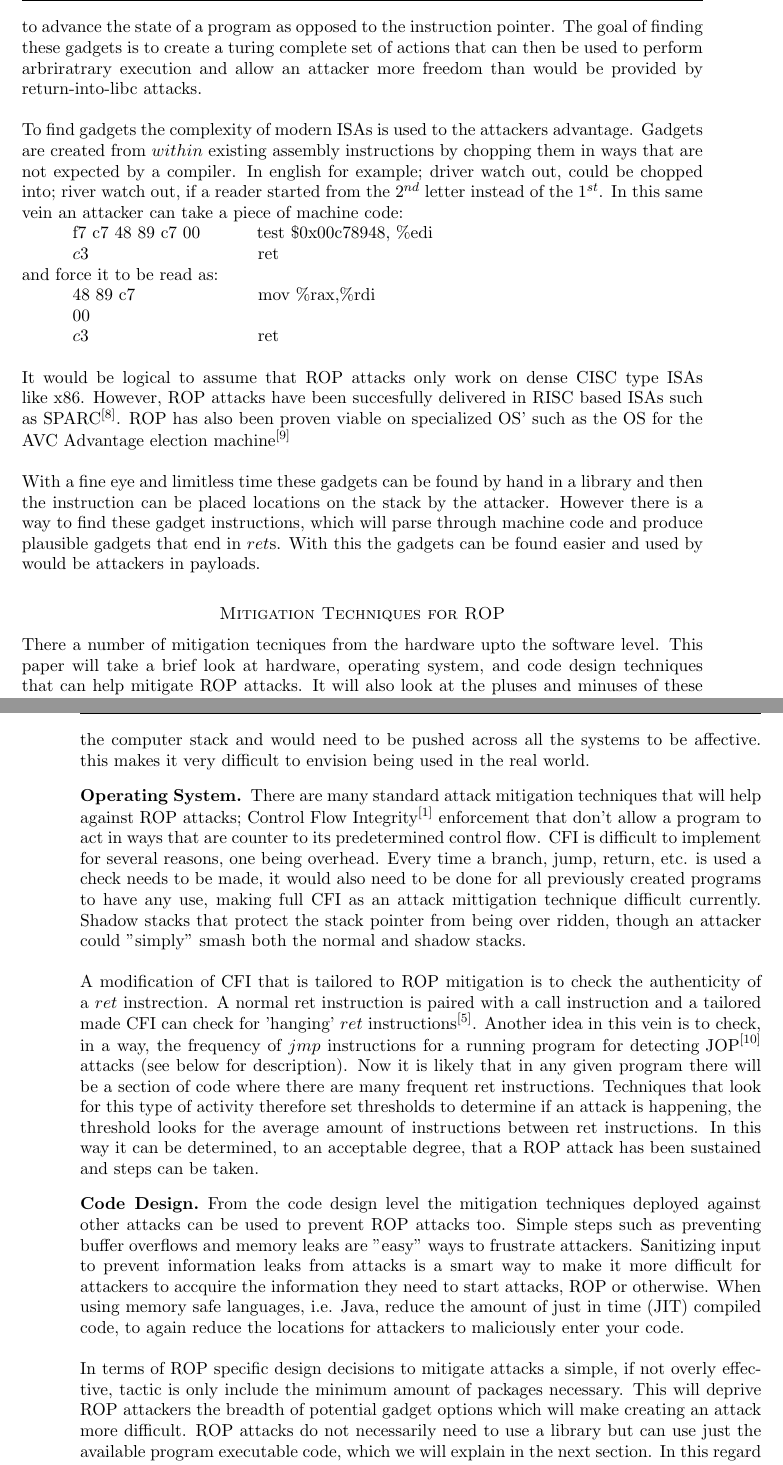
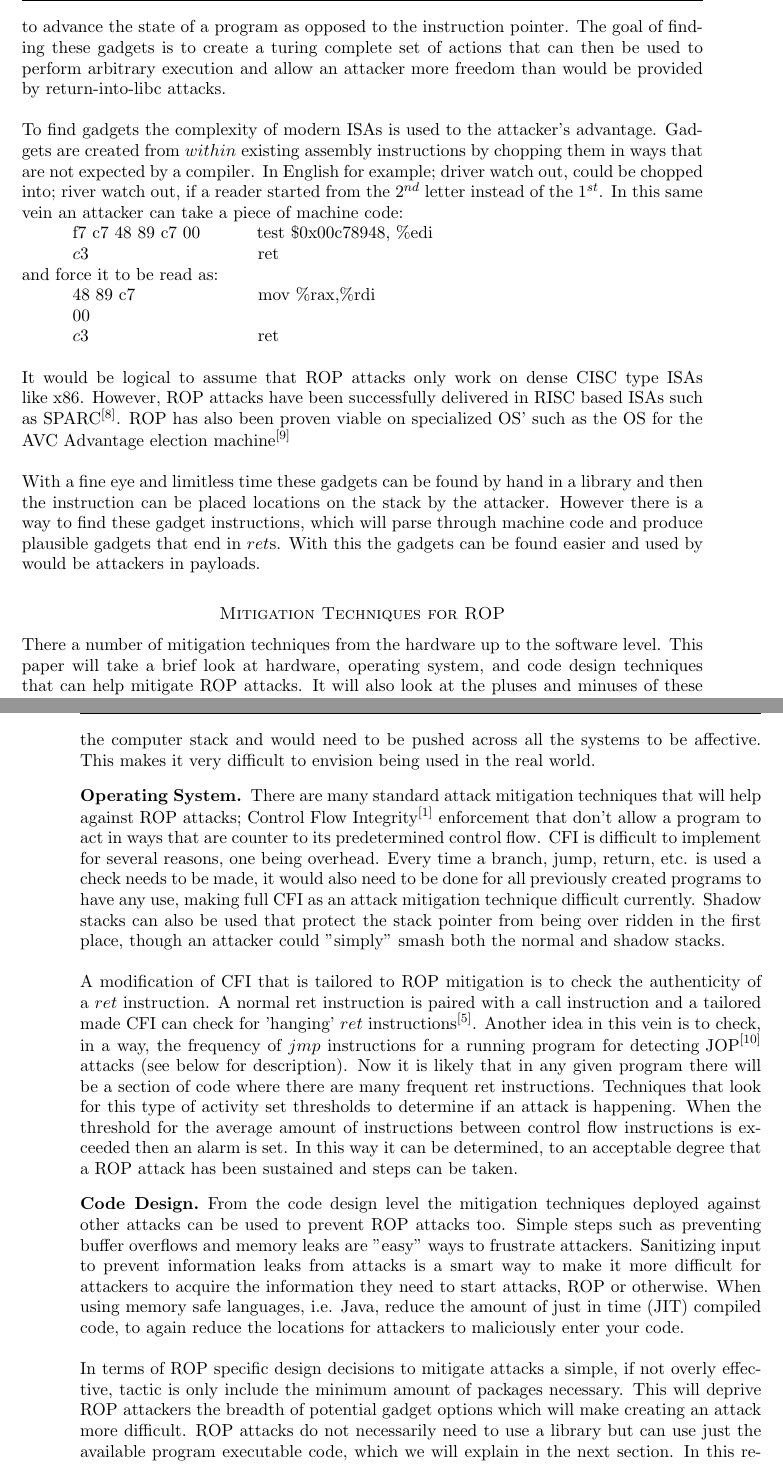
Before and after one commit to UPMikey44/ROPStudy, a LaTeX paper (Survey.tex): two parts of pages 3 and 4 of 6, joined at a grey line, cut so that both start at the same text. Compiled offline with pdfLaTeX.

Commit message:
Spell checked
Spell checked and makes sense in english now.

```diff
--- a/Survey.tex
+++ b/Survey.tex
@@ -35,22 +35,22 @@ Code Reuse Attacks are attacks that use code already existing in the target syst
 \section*{Description of Return Oriented Programming}
-ROP is a generalization and extended form of return-into-libc attacks. This form of code reuse attacks is based on the idea of using of small pieces of code ending in return, $ret$, instructions (hence Return Oriented Programming) termed gadgets to create attack payloads. Gadgets are small pieces of assembly code only a few instructions long that perform an action, i.e. addition, memory store, etc., and then use a $ret$ to proceed to the next gadget. ROP at its simplest level is a programming paradigm that uses the stack pointer to advance the state of a program as opposed to the instruction pointer. The goal of finding these gadgets is to create a turing complete set of actions that can then be used to perform arbriratrary execution and allow an attacker more freedom than would be provided by return-into-libc attacks. \newline \newline
-To find gadgets the complexity of modern ISAs is used to the attackers advantage.  Gadgets are created from $within$ existing assembly instructions by chopping them in ways that are not expected by a compiler.  In english for example; driver watch out, could be chopped into; river watch out, if a reader started from the $2^{nd}$ letter instead of the $1^{st}$.  In this same vein an attacker can take a piece of machine code: \newline
+ROP is a generalization and extended form of return-into-libc attacks. This form of code reuse attacks is based on the idea of using of small pieces of code ending in return, $ret$, instructions (hence Return Oriented Programming) termed gadgets to create attack payloads. Gadgets are small pieces of assembly code only a few instructions long that perform an action, i.e. addition, memory store, etc., and then use a $ret$ to proceed to the next gadget. ROP at its simplest level is a programming paradigm that uses the stack pointer to advance the state of a program as opposed to the instruction pointer. The goal of finding these gadgets is to create a turing complete set of actions that can then be used to perform arbitrary execution and allow an attacker more freedom than would be provided by return-into-libc attacks. \newline \newline
+To find gadgets the complexity of modern ISAs is used to the attacker’s advantage. Gadgets are created from $within$ existing assembly instructions by chopping them in ways that are not expected by a compiler. In English for example; driver watch out, could be chopped into; river watch out, if a reader started from the $2^{nd}$ letter instead of the $1^{st}$. In this same vein an attacker can take a piece of machine code: \newline
 \hspace*{10 mm} f7 c7 48 89 c7 00 \hspace*{10 mm} test \$0x00c78948, \%edi \newline
 \hspace*{10 mm} $c3\tab{\hspace*{6 mm} ret}$ \newline
 and force it to be read as: \newline
 \hspace*{10 mm} 48 89 c7 \hspace*{26 mm}mov \%rax,\%rdi \newline
 \hspace*{10 mm} $00$ \newline
-\hspace*{10 mm} $c3\tab{\hspace*{6 mm} ret}$  \newline \newline
-It would be logical to assume that ROP attacks only work on dense CISC type ISAs like x86.  However, ROP attacks have been succesfully delivered in RISC based ISAs such as $\text{SPARC}^{[8]}$.  ROP has also been proven viable on specialized OS' such as the OS for the AVC Advantage election $\text{machine}^{[9]}$ \newline \newline
-With a fine eye and limitless time these gadgets can be found by hand in a library and then the instruction can be placed locations on the stack by the attacker.  However there is a way to find these gadget instructions, which will parse through machine code and produce plausible gadgets that end in $ret$s.  With this the gadgets can be found easier and used by would be attackers in payloads.
+\hspace*{10 mm} $c3\tab{\hspace*{6 mm} ret}$ \newline \newline
+It would be logical to assume that ROP attacks only work on dense CISC type ISAs like x86. However, ROP attacks have been successfully delivered in RISC based ISAs such as $\text{SPARC}^{[8]}$. ROP has also been proven viable on specialized OS' such as the OS for the AVC Advantage election $\text{machine}^{[9]}$ \newline \newline
+With a fine eye and limitless time these gadgets can be found by hand in a library and then the instruction can be placed locations on the stack by the attacker. However there is a way to find these gadget instructions, which will parse through machine code and produce plausible gadgets that end in $ret$s. With this the gadgets can be found easier and used by would be attackers in payloads.
 \section*{Mitigation Techniques for ROP}
-There a number of mitigation tecniques from the hardware upto the software level. This paper will take a brief look at hardware, operating system, and code design techniques that can help mitigate ROP attacks. It will also look at the pluses and minuses of these techniques.
+There a number of mitigation techniques from the hardware up to the software level. This paper will take a brief look at hardware, operating system, and code design techniques that can help mitigate ROP attacks. It will also look at the pluses and minuses of these techniques.
 \subsection*{Hardware}
-At the hardware level Instruction Set Architecture (ISA) randomization would a very effective way to prevent ROP attacks. ROP attacks rely on jumping into exact portions of a library and expecting that $movl \%eax, 24(\%edx); ret$ will be the beginning of a gadget to $\text{execute}^{[2]}$. If the ISA did not perform the same action with the same assembly code fragments then ROP attacks would become much harder. An attacker would either need to make an attack code for each randomization of a given ISA and bombard it with a vulnerable program with each variation or an attacker would need to hope that the one version created would work. ISA randomization would mean reworking of many levels of the computer stack and would need to be pushed across all the systems to be affective. this makes it very difficult to envision being used in the real world.
+At the hardware level Instruction Set Architecture (ISA) randomization would a very effective way to prevent ROP attacks. ROP attacks rely on jumping into exact portions of a library and expecting that $movl \%eax, 24(\%edx); ret$ will be the beginning of a gadget to $\text{execute}^{[2]}$. If the ISA did not perform the same action with the same assembly code fragments then ROP attacks would become much harder. An attacker would either need to make an attack code for each randomization of a given ISA and bombard it with a vulnerable program with each variation or an attacker would need to hope that the one version created would work. ISA randomization would mean reworking of many levels of the computer stack and would need to be pushed across all the systems to be affective. This makes it very difficult to envision being used in the real world.
 \subsection*{Operating System}
-There are many standard attack mitigation techniques that will help against ROP attacks; Control Flow $\text{Integrity}^{[1]}$ enforcement that don't allow a program to act in ways that are counter to its predetermined control flow. CFI is difficult to implement for several reasons, one being overhead. Every time a branch, jump, return, etc. is used a check needs to be made, it would also need to be done for all previously created programs to have any use, making full CFI as an attack mittigation technique difficult currently. Shadow stacks that protect the stack pointer from being over ridden, though an attacker could "simply" smash both the normal and shadow stacks. \newline \newline
-A modification of CFI that is tailored to ROP mitigation is to check the authenticity of a $ret$ instrection. A normal ret instruction is paired with a call instruction and a tailored made CFI can check for 'hanging' $ret$ $\text{instructions}^{[5]}$. Another idea in this vein is to check, in a way, the frequency of $jmp$ instructions for a running program for $\text{detecting JOP}^{[10]}$ attacks (see below for description). Now it is likely that in any given program there will be a section of code where there are many frequent ret instructions. Techniques that look for this type of activity therefore set thresholds to determine if an attack is happening, the threshold looks for the average amount of instructions between ret instructions. In this way it can be determined, to an acceptable degree, that a ROP attack has been sustained and steps can be taken.
+There are many standard attack mitigation techniques that will help against ROP attacks; Control Flow $\text{Integrity}^{[1]}$ enforcement that don't allow a program to act in ways that are counter to its predetermined control flow. CFI is difficult to implement for several reasons, one being overhead. Every time a branch, jump, return, etc. is used a check needs to be made, it would also need to be done for all previously created programs to have any use, making full CFI as an attack mitigation technique difficult currently. Shadow stacks can also be used that protect the stack pointer from being over ridden in the first place, though an attacker could "simply" smash both the normal and shadow stacks. \newline \newline
+A modification of CFI that is tailored to ROP mitigation is to check the authenticity of a $ret$ instruction. A normal ret instruction is paired with a call instruction and a tailored made CFI can check for 'hanging' $ret$ $\text{instructions}^{[5]}$. Another idea in this vein is to check, in a way, the frequency of $jmp$ instructions for a running program for $\text{detecting JOP}^{[10]}$ attacks (see below for description). Now it is likely that in any given program there will be a section of code where there are many frequent ret instructions. Techniques that look for this type of activity set thresholds to determine if an attack is happening. When the threshold for the average amount of instructions between control flow instructions is exceeded then an alarm is set. In this way it can be determined, to an acceptable degree that a ROP attack has been sustained and steps can be taken.
 \subsection*{Code Design}
-From the code design level the mitigation techniques deployed against other attacks can be used to prevent ROP attacks too. Simple steps such as preventing buffer overflows and memory leaks are "easy" ways to frustrate attackers. Sanitizing input to prevent information leaks from attacks is a smart way to make it more difficult for attackers to accquire the information they need to start attacks, ROP or otherwise. When using memory safe languages, i.e. Java, reduce the amount of just in time (JIT) compiled code, to again reduce the locations for attackers to maliciously enter your code.\newline \newline
-In terms of ROP specific design decisions to mitigate attacks a simple, if not overly effective, tactic is only include the minimum amount of packages necessary. This will deprive ROP attackers the breadth of potential gadget options which will make creating an attack more difficult. ROP attacks do not necessarily need to use a library but can use just the available program executable code, which we will explain in the next section. In this regard homoginzed code and and a compiler that does not use the most esoteric ISA options will provide less chances for ROP attacks to use the density of code to their advantage.
+From the code design level the mitigation techniques deployed against other attacks can be used to prevent ROP attacks too. Simple steps such as preventing buffer overflows and memory leaks are "easy" ways to frustrate attackers. Sanitizing input to prevent information leaks from attacks is a smart way to make it more difficult for attackers to acquire the information they need to start attacks, ROP or otherwise. When using memory safe languages, i.e. Java, reduce the amount of just in time (JIT) compiled code, to again reduce the locations for attackers to maliciously enter your code.\newline \newline
+In terms of ROP specific design decisions to mitigate attacks a simple, if not overly effective, tactic is only include the minimum amount of packages necessary. This will deprive ROP attackers the breadth of potential gadget options which will make creating an attack more difficult. ROP attacks do not necessarily need to use a library but can use just the available program executable code, which we will explain in the next section. In this regard homogenized code and a compiler that does not use the most esoteric ISA options will provide fewer chances for ROP attacks to use the density of code to their advantage.
 \section*{Extensions of ROP}
```
Also changed, not shown: Survey.tex (16 more changed lines).
